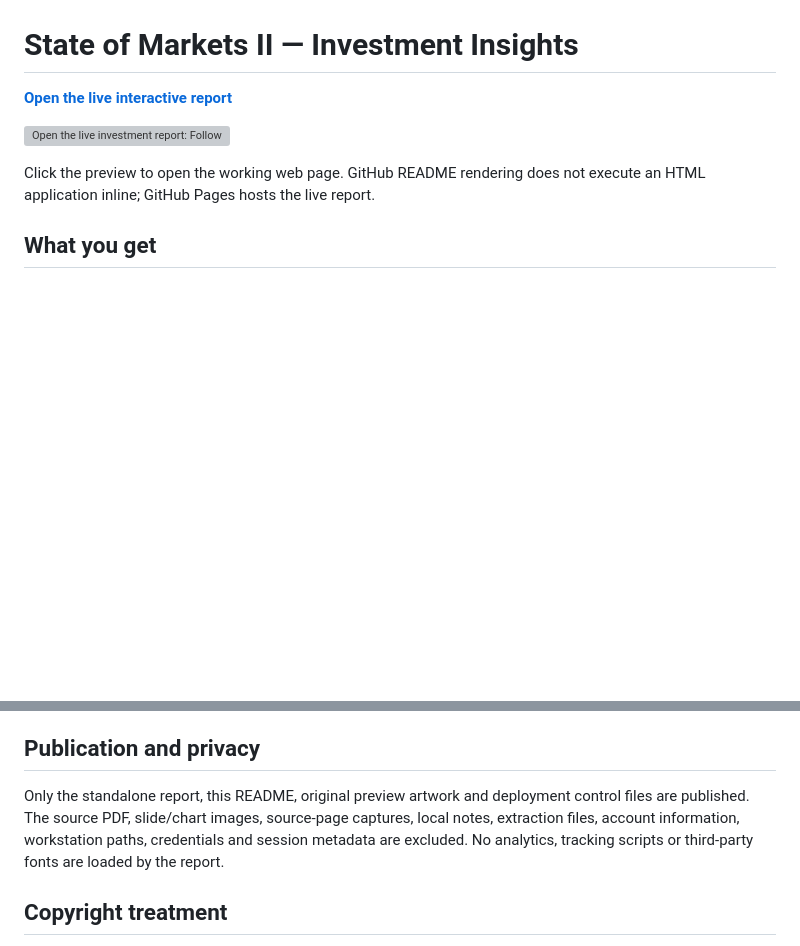
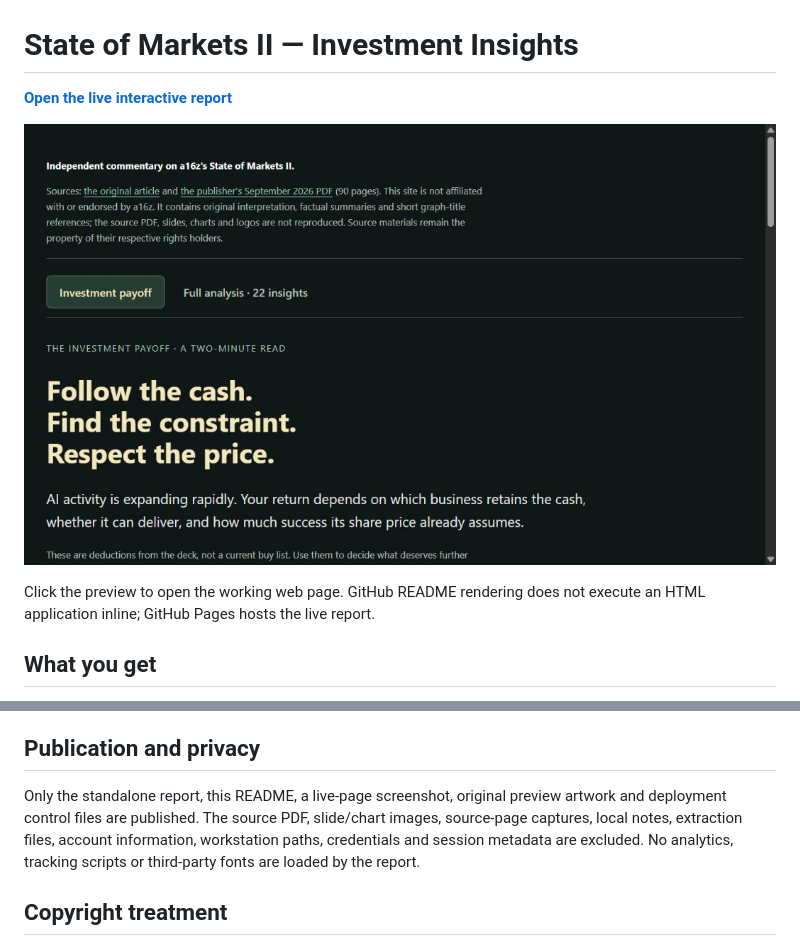
Before and after one commit to az9713/state-of-market-ii-summary, a Markdown page: README.md, 2 parts joined by grey strips. Drawn GitHub-style; pictures changed too: preview.png (added); blank space fills up the shorter version; grey boxes are pictures that could not be loaded.

Commit message:
Show verified live-page screenshot in README

```diff
--- a/README.md
+++ b/README.md
@@ -2,7 +2,7 @@
 
 [**Open the live interactive report**](https://az9713.github.io/state-of-market-ii-summary/)
 
-[![Open the live investment report: Follow the cash, find the constraint, respect the price](preview.svg)](https://az9713.github.io/state-of-market-ii-summary/)
+[![Open the live investment report: Follow the cash, find the constraint, respect the price](preview.png)](https://az9713.github.io/state-of-market-ii-summary/)
 
 Click the preview to open the working web page. GitHub README rendering does not execute an HTML application inline; GitHub Pages hosts the live report.
 
@@ -28,7 +28,7 @@ The supplied PDF was reviewed in full, including chart images and footnotes. Qua
 
 ## Publication and privacy
 
-Only the standalone report, this README, original preview artwork and deployment control files are published. The source PDF, slide/chart images, source-page captures, local notes, extraction files, account information, workstation paths, credentials and session metadata are excluded. No analytics, tracking scripts or third-party fonts are loaded by the report.
+Only the standalone report, this README, a live-page screenshot, original preview artwork and deployment control files are published. The source PDF, slide/chart images, source-page captures, local notes, extraction files, account information, workstation paths, credentials and session metadata are excluded. No analytics, tracking scripts or third-party fonts are loaded by the report.
 
 ## Copyright treatment
 
```
Also changed, not shown: 1 other file.
